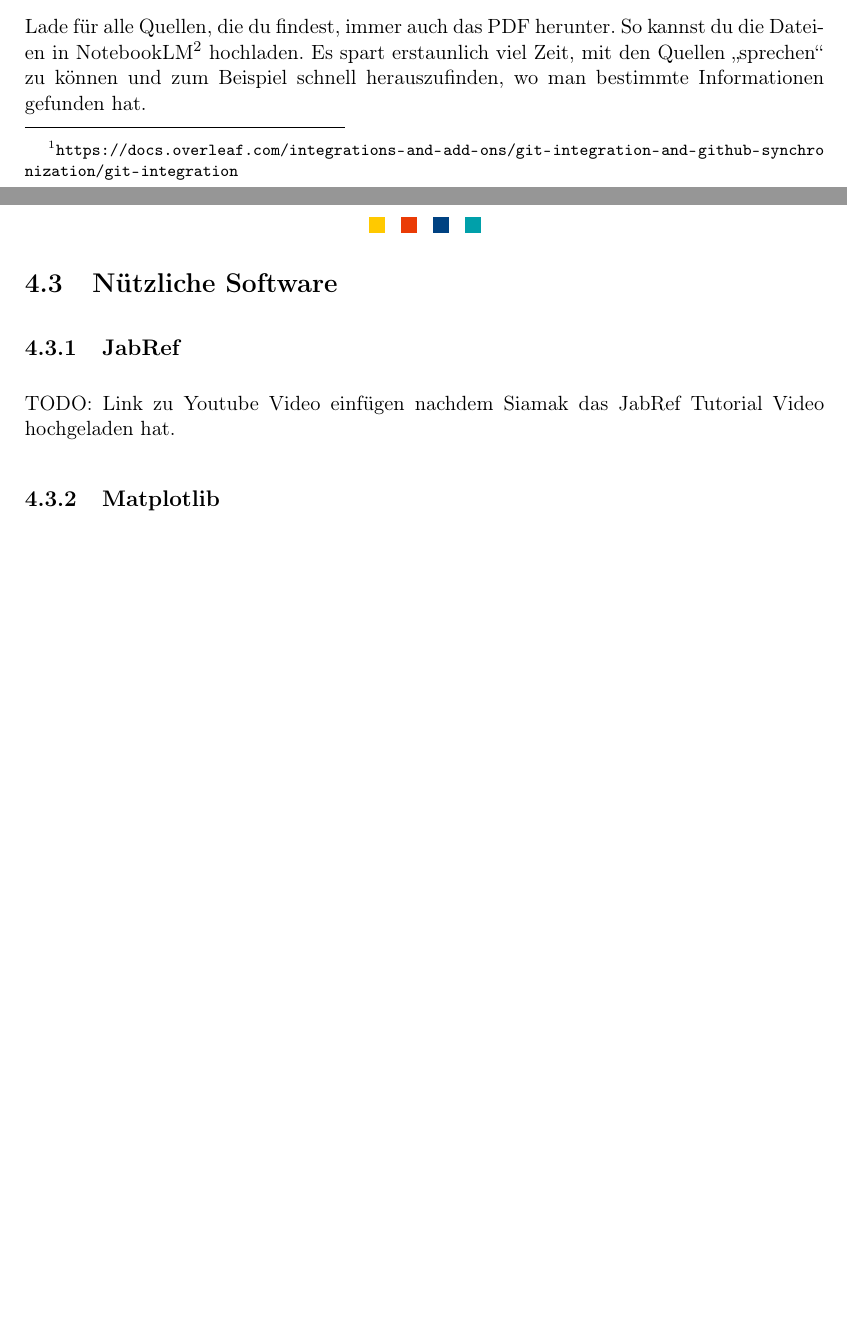
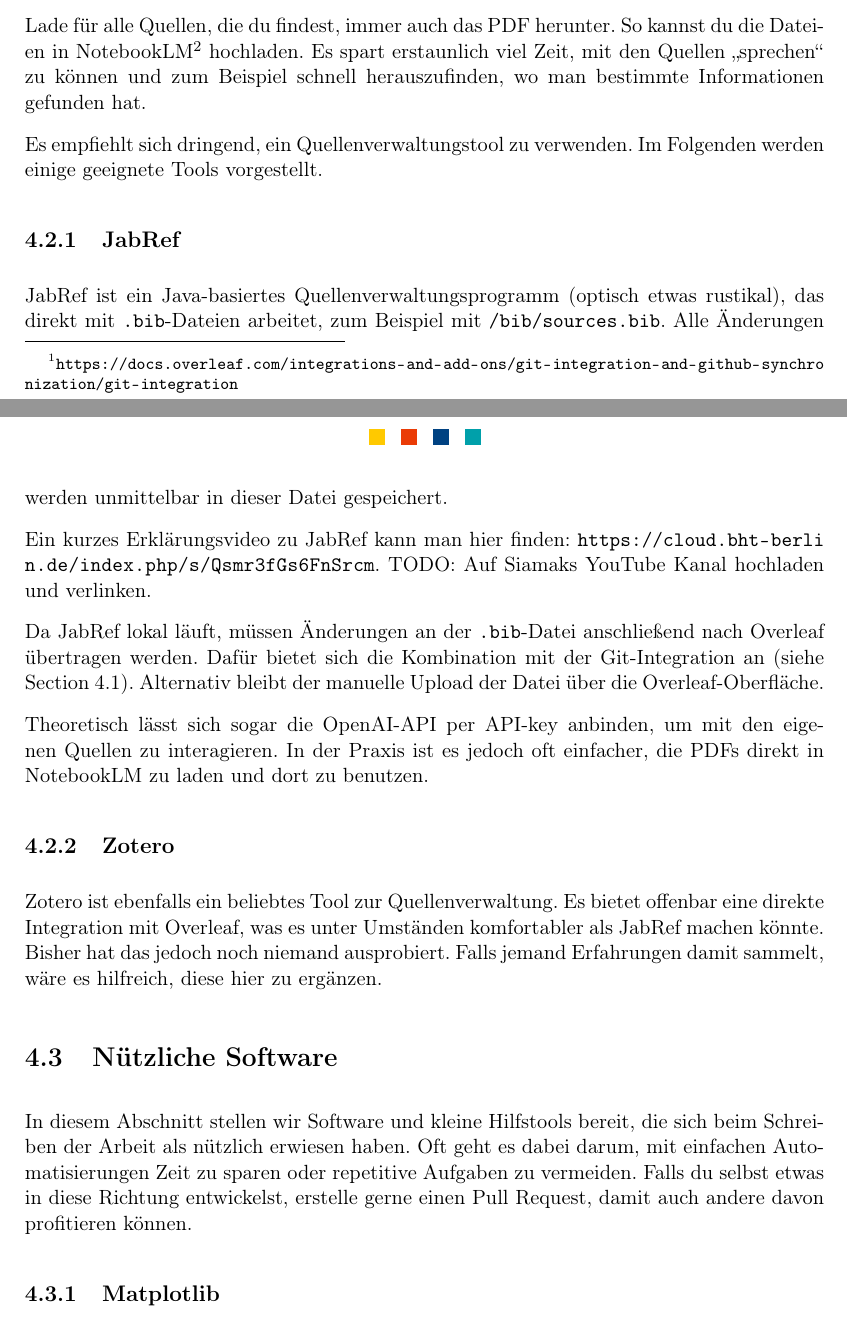
Before and after one commit to julianbht/bht-thesis-template-latex, a LaTeX thesis (main.tex, which reads chapters/04-tips-and-tricks.tex): two parts of pages 13 and 14 of 17, joined at a grey line, cut so that both start at the same text, the shorter picture padded with empty space. Compiled offline with pdfLaTeX.

Commit message:
Updates from Overleaf

```diff
--- a/chapters/04-tips-and-tricks.tex
+++ b/chapters/04-tips-and-tricks.tex
@@ -1,6 +1,7 @@
 \chapter{Tips \& Tricks}
 
 \section{Overleaf Verknüpfung mit Git und GitHub}
+\label{sec:overleaf-git}
 
 Overleaf bietet sowohl eine direkte Git-Integration als auch eine GitHub-Anbindung an.\footnote{\url{https://docs.overleaf.com/integrations-and-add-ons/git-integration-and-github-synchronization/git-integration}} Beide Varianten sind sehr hilfreich im Arbeitsalltag. Leider ist zu beachten, dass diese Integrationen nur mit einer kostenpflichtigen Overleaf-Subscription verfügbar sind.
 
@@ -13,9 +14,24 @@ Persönlich finde ich die direkte Git-Integration etwas angenehmer, da man sich
 \section{Quellen}
 Lade für alle Quellen, die du findest, immer auch das PDF herunter. So kannst du die Dateien in NotebookLM\footnote{\url{https://notebooklm.google/}} hochladen. Es spart erstaunlich viel Zeit, mit den Quellen „sprechen“ zu können und zum Beispiel schnell herauszufinden, wo man bestimmte Informationen gefunden hat.
 
+Es empfiehlt sich dringend, ein Quellenverwaltungstool zu verwenden. Im Folgenden werden einige geeignete Tools vorgestellt.
+
+\subsection{JabRef}
+JabRef ist ein Java-basiertes Quellenverwaltungsprogramm (optisch etwas rustikal), das direkt mit \texttt{.bib}-Dateien arbeitet, zum Beispiel mit \path{/bib/sources.bib}. Alle Änderungen werden unmittelbar in dieser Datei gespeichert.
+
+Ein kurzes Erklärungsvideo zu JabRef kann man hier finden: \path{https://cloud.bht-berlin.de/index.php/s/Qsmr3fGs6FnSrcm}.
+TODO: Auf Siamaks YouTube Kanal hochladen und verlinken.
+
+Da JabRef lokal läuft, müssen Änderungen an der \texttt{.bib}-Datei anschließend nach Overleaf übertragen werden. Dafür bietet sich die Kombination mit der Git-Integration an (siehe \Cref{sec:overleaf-git}). Alternativ bleibt der manuelle Upload der Datei über die Overleaf-Oberfläche.
+
+Theoretisch lässt sich sogar die OpenAI-API per API-key anbinden, um mit den eigenen Quellen zu interagieren. In der Praxis ist es jedoch oft einfacher, die PDFs direkt in NotebookLM zu laden und dort zu benutzen.
+
+\subsection{Zotero}
+Zotero ist ebenfalls ein beliebtes Tool zur Quellenverwaltung. Es bietet offenbar eine direkte Integration mit Overleaf, was es unter Umständen komfortabler als JabRef machen könnte. Bisher hat das jedoch noch niemand ausprobiert. Falls jemand Erfahrungen damit sammelt, wäre es hilfreich, diese hier zu ergänzen.
+
 \section{Nützliche Software}
-\subsection{JabRef}
-TODO: Link zu Youtube Video einfügen nachdem Siamak das JabRef Tutorial Video hochgeladen hat.
+
+In diesem Abschnitt stellen wir Software und kleine Hilfstools bereit, die sich beim Schreiben der Arbeit als nützlich erwiesen haben. Oft geht es dabei darum, mit einfachen Automatisierungen Zeit zu sparen oder repetitive Aufgaben zu vermeiden. Falls du selbst etwas in diese Richtung entwickelst, erstelle gerne einen Pull Request, damit auch andere davon profitieren können.
 
 \subsection{Matplotlib}
 Falls du matplotlib benutzen willst, findest du in \path{/software/matplotlib} ein Skript, das Konstanten definiert, die genau auf die Seitenbreite und Schriftgrößen dieses Dokuments abgestimmt sind. Dieses Dokument hat eine Textbreite von \the\linewidth, und das Skript definiert die entsprechende Breite in Inches. \Cref{fig:test_figure} zeigt ein Beispiel.
```
Also changed, not shown: chapters/01-introduction.tex (+1 -1 lines), chapters/02-remarks.tex (+1 -1 lines).
